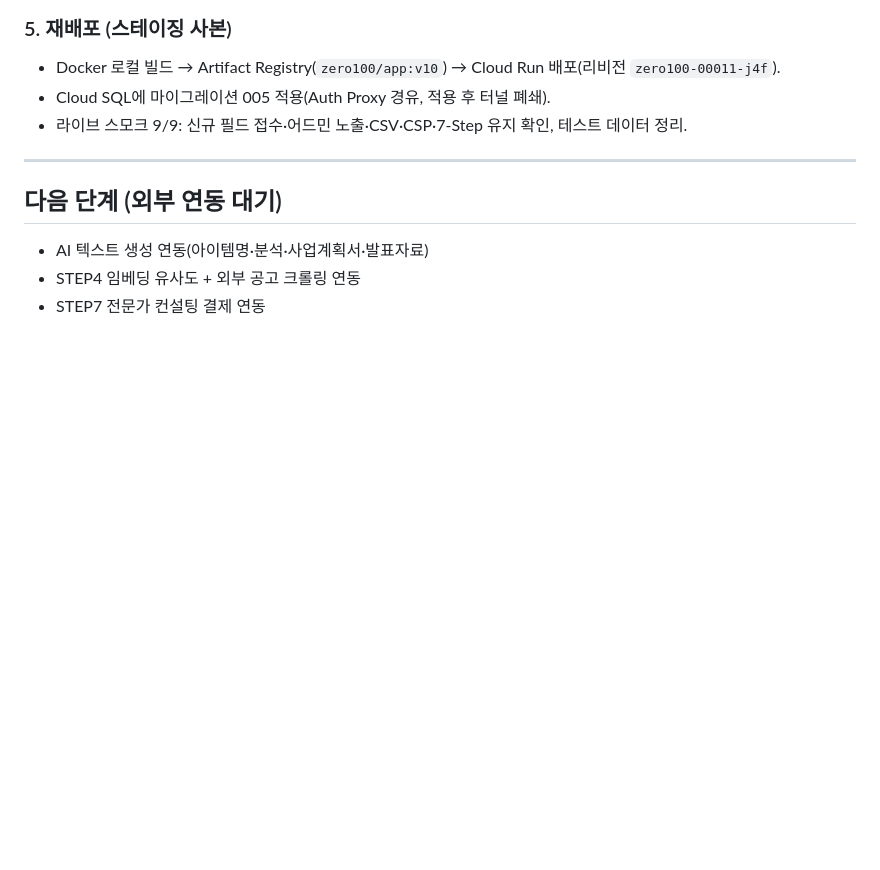
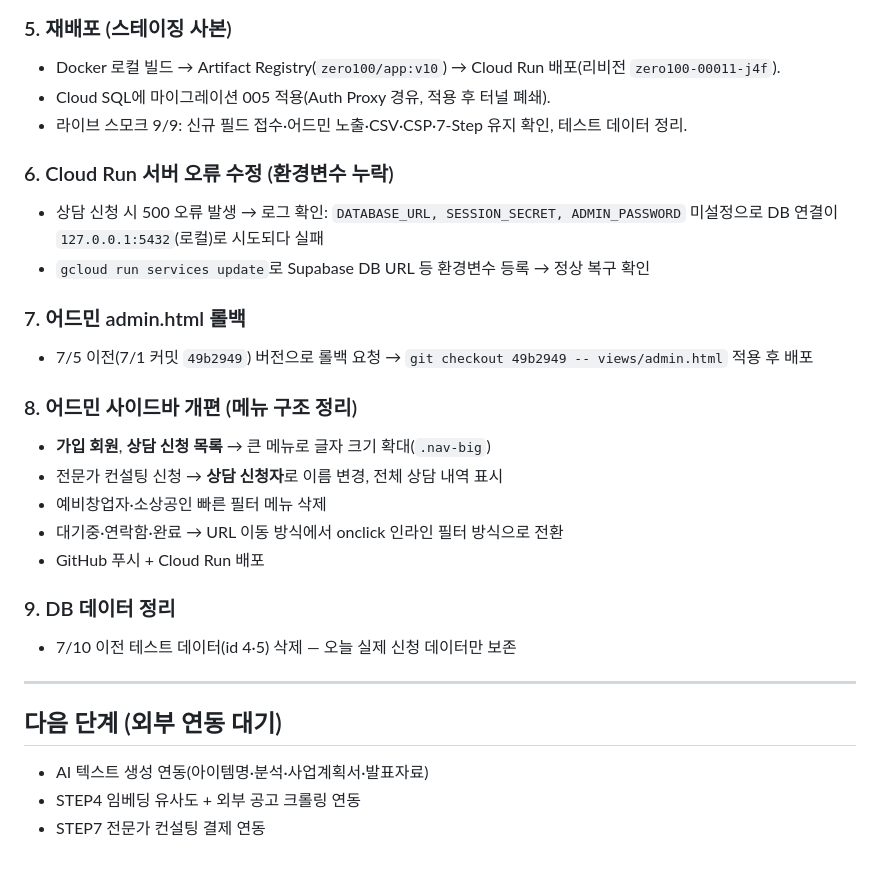
Before and after one commit to zero100sc/iroun-start, a Markdown page: 작업일지.md, the part around one of its changes. Drawn GitHub-style; blank space fills up the shorter version.

```diff
--- a/작업일지.md
+++ b/작업일지.md
@@ -129,6 +155,23 @@
 - Cloud SQL에 마이그레이션 005 적용(Auth Proxy 경유, 적용 후 터널 폐쇄).
 - 라이브 스모크 9/9: 신규 필드 접수·어드민 노출·CSV·CSP·7-Step 유지 확인, 테스트 데이터 정리.
 
+### 6. Cloud Run 서버 오류 수정 (환경변수 누락)
+- 상담 신청 시 500 오류 발생 → 로그 확인: `DATABASE_URL, SESSION_SECRET, ADMIN_PASSWORD` 미설정으로 DB 연결이 `127.0.0.1:5432`(로컬)로 시도되다 실패
+- `gcloud run services update`로 Supabase DB URL 등 환경변수 등록 → 정상 복구 확인
+
+### 7. 어드민 admin.html 롤백
+- 7/5 이전(7/1 커밋 `49b2949`) 버전으로 롤백 요청 → `git checkout 49b2949 -- views/admin.html` 적용 후 배포
+
+### 8. 어드민 사이드바 개편 (메뉴 구조 정리)
+- **가입 회원**, **상담 신청 목록** → 큰 메뉴로 글자 크기 확대(`.nav-big`)
+- 전문가 컨설팅 신청 → **상담 신청자**로 이름 변경, 전체 상담 내역 표시
+- 예비창업자·소상공인 빠른 필터 메뉴 삭제
+- 대기중·연락함·완료 → URL 이동 방식에서 onclick 인라인 필터 방식으로 전환
+- GitHub 푸시 + Cloud Run 배포
+
+### 9. DB 데이터 정리
+- 7/10 이전 테스트 데이터(id 4·5) 삭제 — 오늘 실제 신청 데이터만 보존
+
 ---
 
 ## 다음 단계 (외부 연동 대기)
```
Also changed, not shown: other parts of 작업일지.md (+26 -0 lines).
